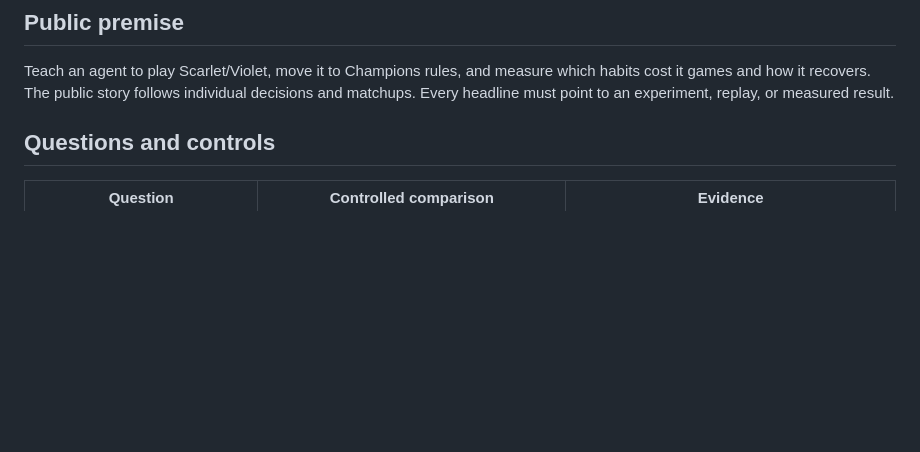
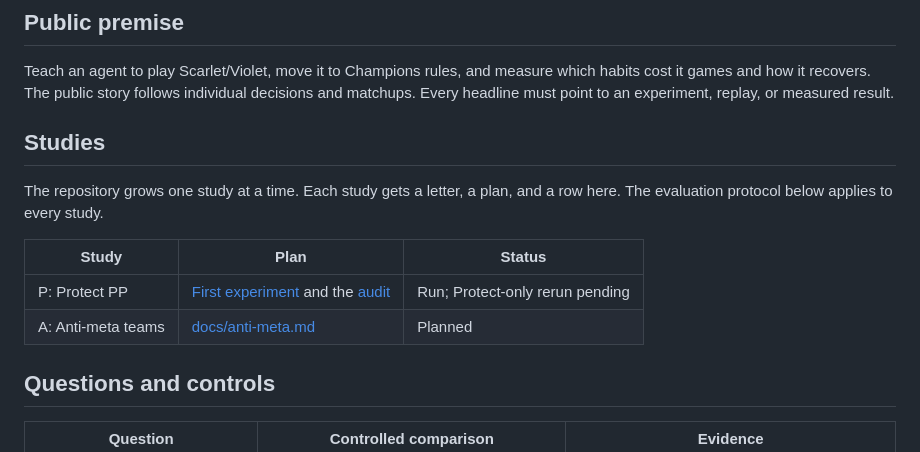
Before and after one commit to Builder106/vgc-rulebreak, a Markdown page: RESEARCH.md, the part around the change. Drawn GitHub-style; blank space fills up the shorter version.

```diff
--- a/RESEARCH.md
+++ b/RESEARCH.md
@@ -3,6 +3,15 @@
 ## Public premise
 
 Teach an agent to play Scarlet/Violet, move it to Champions rules, and measure which habits cost it games and how it recovers. The public story follows individual decisions and matchups. Every headline must point to an experiment, replay, or measured result.
+
+## Studies
+
+The repository grows one study at a time. Each study gets a letter, a plan, and a row here. The evaluation protocol below applies to every study.
+
+| Study | Plan | Status |
+| --- | --- | --- |
+| P: Protect PP | [First experiment](#first-experiment-protect-pp) and the [audit](docs/protect-pp-audit.md) | Run; Protect-only rerun pending |
+| A: Anti-meta teams | [docs/anti-meta.md](docs/anti-meta.md) | Planned |
 
 ## Questions and controls
 
```
Also changed, not shown: README.md (+8 -3 lines).
